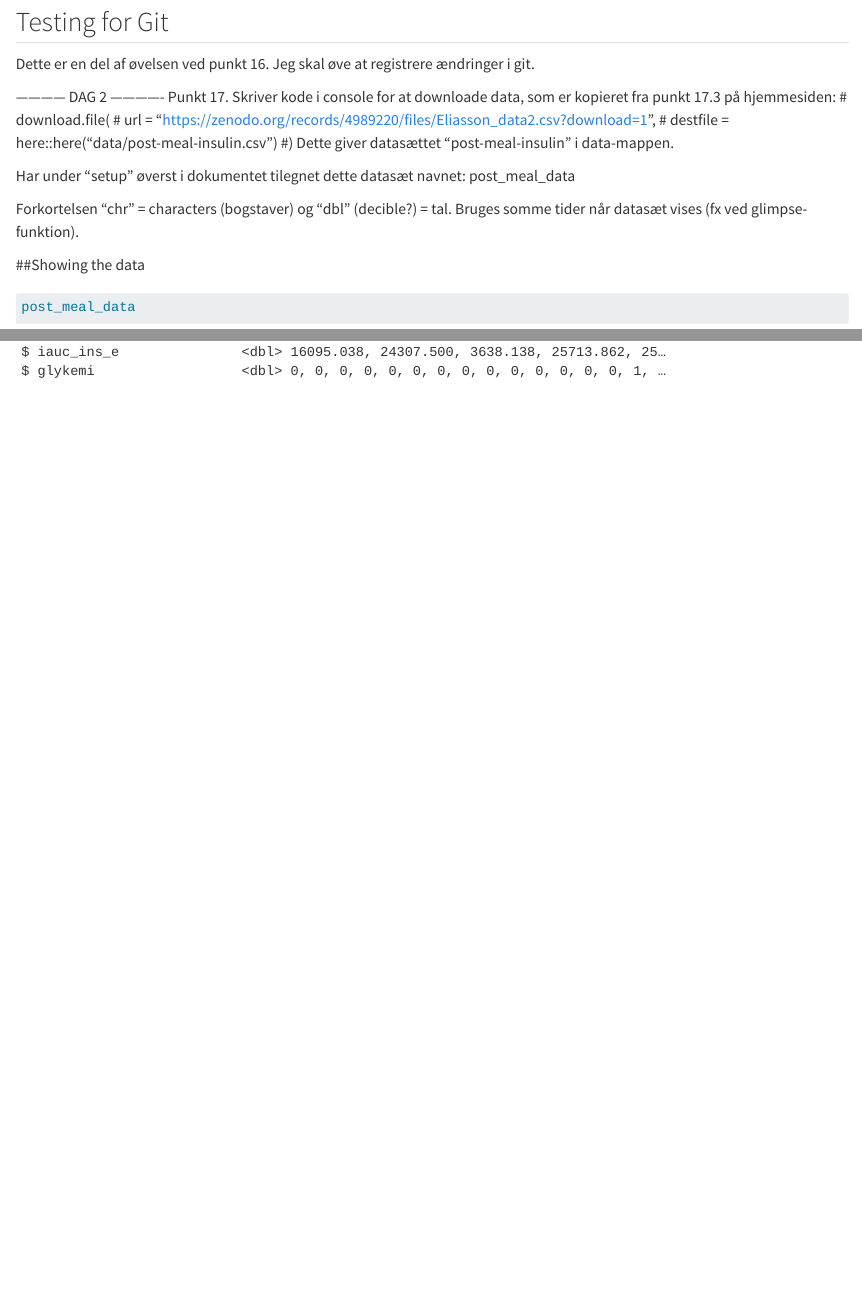
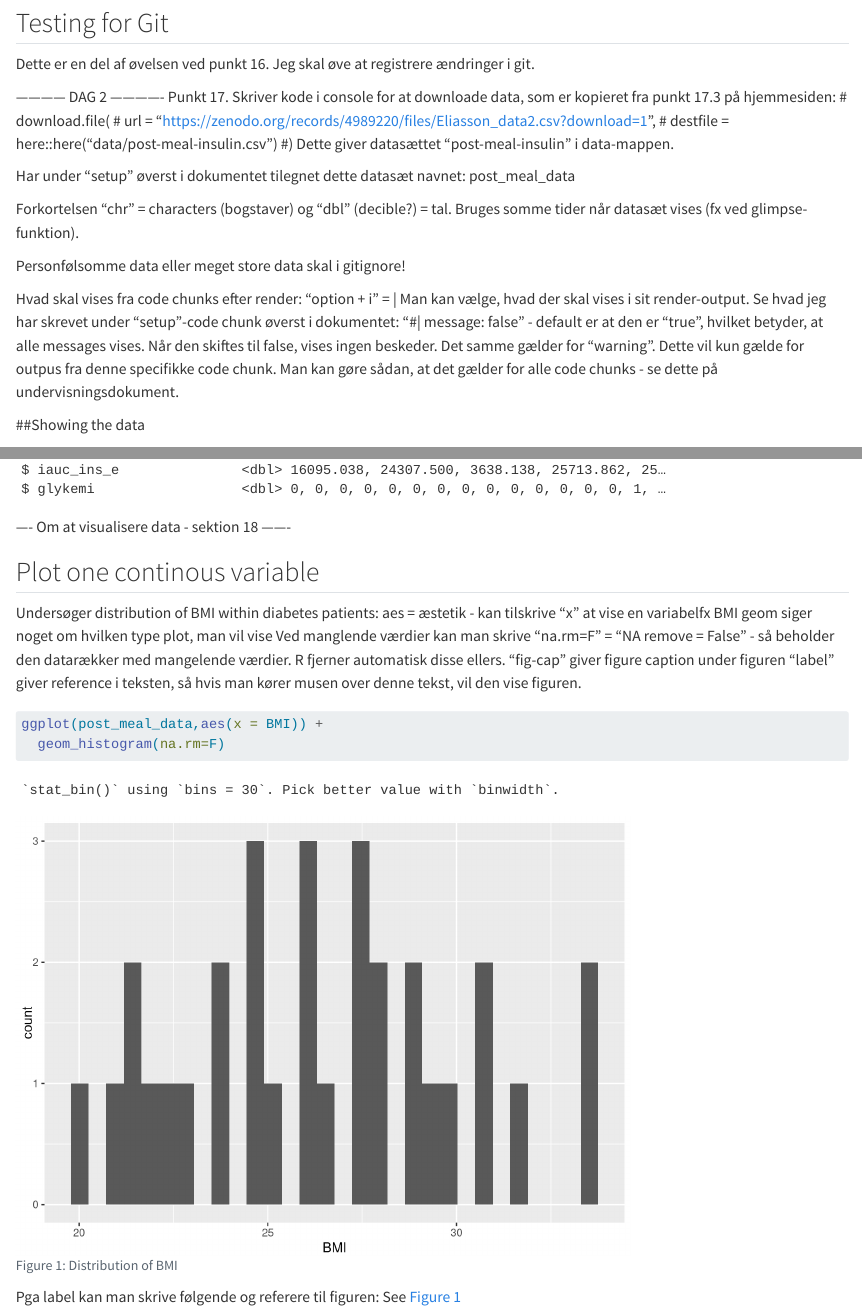
Before and after one commit to hendeline/LearningR, a Quarto document (docs/learning.qmd): the page in a window 1100 px wide, from 1910 px down before the commit and from 1520 px down after it, so that both start at the same text, and a second part further down, joined at a grey line. Rendered offline with R 4.5, knitr and Pandoc in place of Quarto, with nearby package versions.

Commit message:
Added figure one

````diff
--- a/docs/learning.qmd
+++ b/docs/learning.qmd
@@ -84,9 +86,38 @@ Har under "setup" øverst i dokumentet tilegnet dette datasæt navnet: post_meal
 
 Forkortelsen "chr" = characters (bogstaver) og "dbl" (decible?) = tal. Bruges somme tider når datasæt vises (fx ved glimpse-funktion).
 
+Personfølsomme data eller meget store data skal i gitignore!
+
+Hvad skal vises fra code chunks efter render:
+"option + i" = |
+Man kan vælge, hvad der skal vises i sit render-output. Se hvad jeg har skrevet under "setup"-code chunk øverst i dokumentet: "#| message: false" - default er at den er "true", hvilket betyder, at alle messages vises. Når den skiftes til false, vises ingen beskeder. Det samme gælder for "warning". Dette vil kun gælde for outpus fra denne specifikke code chunk. Man kan gøre sådan, at det gælder for alle code chunks - se dette på undervisningsdokument.
+
+
+
 ##Showing the data
 ```{r}
 post_meal_data
 
 glimpse(post_meal_data)
 ```
+
+
+---- Om at visualisere data - sektion 18 -------
+
+## Plot one continous variable
+
+Undersøger distribution of BMI within diabetes patients:
+aes = æstetik - kan tilskrive "x" at vise en variabelfx BMI
+geom siger noget om hvilken type plot, man vil vise
+Ved manglende værdier kan man skrive "na.rm=F" = "NA remove = False" - så beholder den datarækker med mangelende værdier. R fjerner automatisk disse ellers.
+"fig-cap" giver figure caption under figuren
+"label" giver reference i teksten, så hvis man kører musen over denne tekst, vil den vise figuren.
+
+```{r}
+#| fig-cap: "Distribution of BMI"
+#| label: fig-bmi-histo
+ggplot(post_meal_data,aes(x = BMI)) +
+  geom_histogram(na.rm=F)
+```
+Pga label kan man skrive følgende og referere til figuren:
+See @fig-bmi-histo
````
Also changed, not shown: docs/learning.qmd (4 more changed lines).
